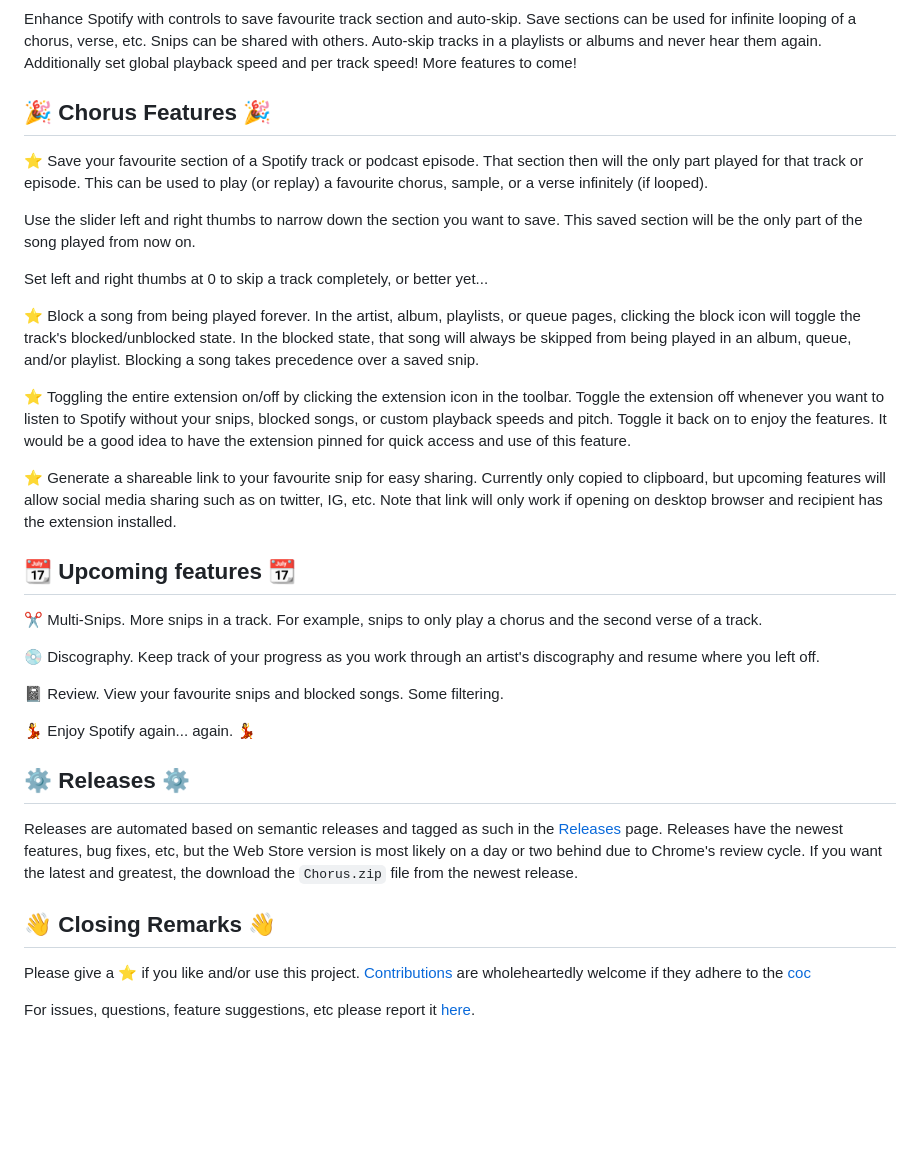
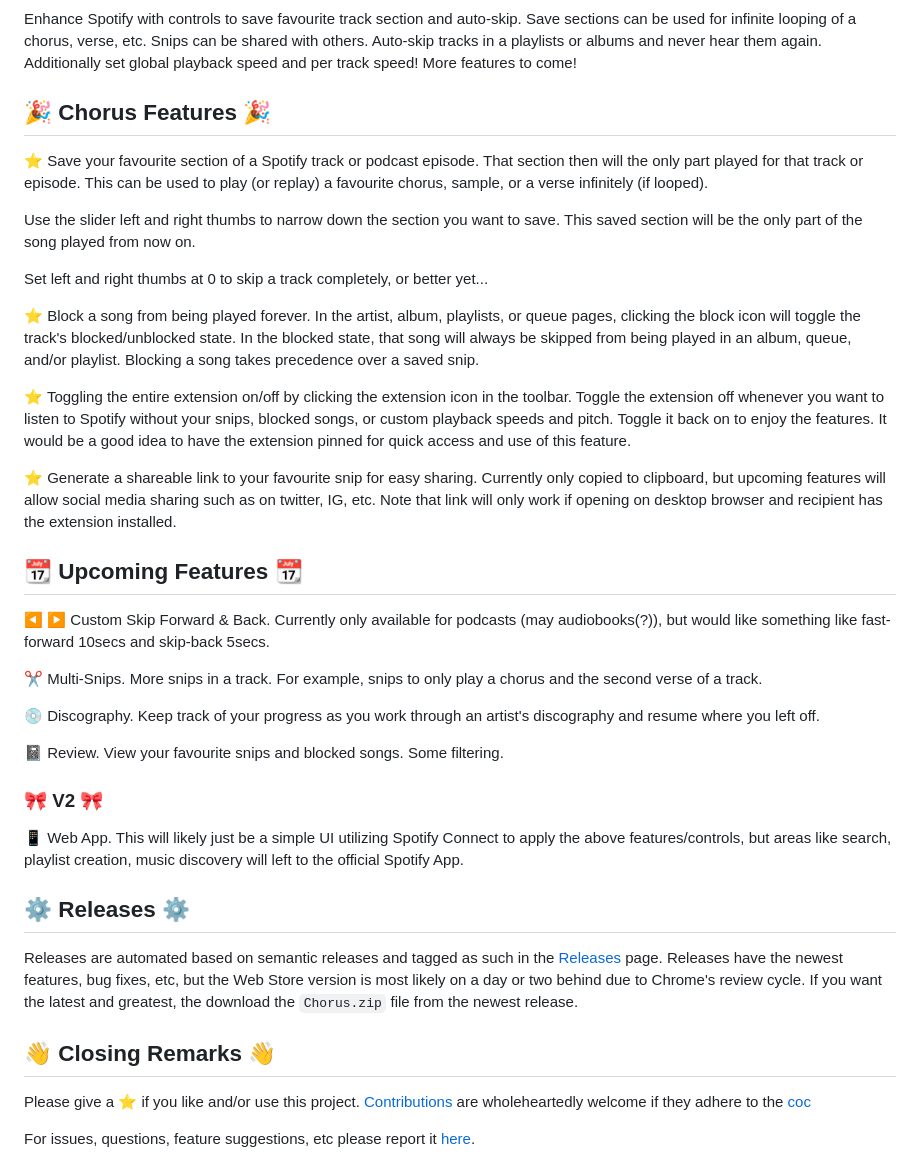
Before and after one commit to cdrani/chorus, a Markdown page: README.md, the part around one of its changes. Drawn GitHub-style; blank space fills up the shorter version.

```diff
--- a/README.md
+++ b/README.md
@@ -2,21 +14,24 @@
 
 Enhance Spotify with controls to save favourite track section and auto-skip. Save sections can be used for infinite looping of a chorus, verse, etc. Snips can be shared with others. Auto-skip tracks in a playlists or albums and never hear them again. Additionally set global playback speed and per track speed! More features to come!
 
-## **🎉 Chorus Features :tada:**
 
-:star: Save your favourite section of a Spotify track or podcast episode. That section then will the only part played for that track or episode. This can be used to play (or replay) a favourite chorus, sample, or a verse infinitely (if looped).
+## **🎉 Chorus Features 🎉**
+
+⭐ Save your favourite section of a Spotify track or podcast episode. That section then will the only part played for that track or episode. This can be used to play (or replay) a favourite chorus, sample, or a verse infinitely (if looped).
 
 Use the slider left and right thumbs to narrow down the section you want to save. This saved section will be the only part of the song played from now on.
 
 Set left and right thumbs at 0 to skip a track completely, or better yet...
 
-:star: Block a song from being played forever. In the artist, album, playlists, or queue pages, clicking the block icon will toggle the track's blocked/unblocked state. In the blocked state, that song will always be skipped from being played in an album, queue, and/or playlist. Blocking a song takes precedence over a saved snip.
+⭐ Block a song from being played forever. In the artist, album, playlists, or queue pages, clicking the block icon will toggle the track's blocked/unblocked state. In the blocked state, that song will always be skipped from being played in an album, queue, and/or playlist. Blocking a song takes precedence over a saved snip.
 
-:star: Toggling the entire extension on/off by clicking the extension icon in the toolbar. Toggle the extension off whenever you want to listen to Spotify without your snips, blocked songs, or custom playback speeds and pitch. Toggle it back on to enjoy the features. It would be a good idea to have the extension pinned for quick access and use of this feature.
+⭐ Toggling the entire extension on/off by clicking the extension icon in the toolbar. Toggle the extension off whenever you want to listen to Spotify without your snips, blocked songs, or custom playback speeds and pitch. Toggle it back on to enjoy the features. It would be a good idea to have the extension pinned for quick access and use of this feature.
 
-:star: Generate a shareable link to your favourite snip for easy sharing. Currently only copied to clipboard, but upcoming features will allow social media sharing such as on twitter, IG, etc. Note that link will only work if opening on desktop browser and recipient has the extension installed.
+⭐ Generate a shareable link to your favourite snip for easy sharing. Currently only copied to clipboard, but upcoming features will allow social media sharing such as on twitter, IG, etc. Note that link will only work if opening on desktop browser and recipient has the extension installed.
 
-## 📆 **Upcoming features** :calendar:
+## 📆 **Upcoming Features** 📆
+
+◀ ▶️ Custom Skip Forward & Back. Currently only available for podcasts (may audiobooks(?)), but would like something like fast-forward 10secs and skip-back 5secs.
 
 ✂️ Multi-Snips. More snips in a track. For example, snips to only play a chorus and the second verse of a track.
 
@@ -24,17 +39,21 @@ Set left and right thumbs at 0 to skip a track completely, or better yet...
 
 📓 Review. View your favourite snips and blocked songs. Some filtering.
 
-💃 Enjoy Spotify again... again. 💃
 
-## :gear: **Releases** :gear:
+### 🎀 **V2** 🎀
+
+📱 Web App. This will likely just be a simple UI utilizing Spotify Connect to apply the above features/controls, but areas like search, playlist creation, music discovery will left to the official Spotify App.
+
+
+## ⚙️ **Releases** ⚙️
 
 Releases are automated based on semantic releases and tagged as such in the [Releases](https://github.com/cdrani/chorus/releases) page. Releases have the newest features, bug fixes, etc, but the Web Store version is most likely on a day or two behind due to Chrome's review cycle. If you want the latest and greatest, the download the `Chorus.zip` file from the newest release.
 
 
 
-## :wave: **Closing Remarks** :wave:
+## 👋 **Closing Remarks** 👋
 
-Please give a :star: if you like and/or use this project. [Contributions](./contributing.md) are wholeheartedly welcome if they adhere to the [coc](./code_of_conduct.md)
+Please give a ⭐ if you like and/or use this project. [Contributions](./contributing.md) are wholeheartedly welcome if they adhere to the [coc](./code_of_conduct.md)
 
 For issues, questions, feature suggestions, etc please report it [here](https://github.com/cdrani/chorus/issues/new/choose).
 
```
Also changed, not shown: other parts of README.md (+13 -1 lines).
